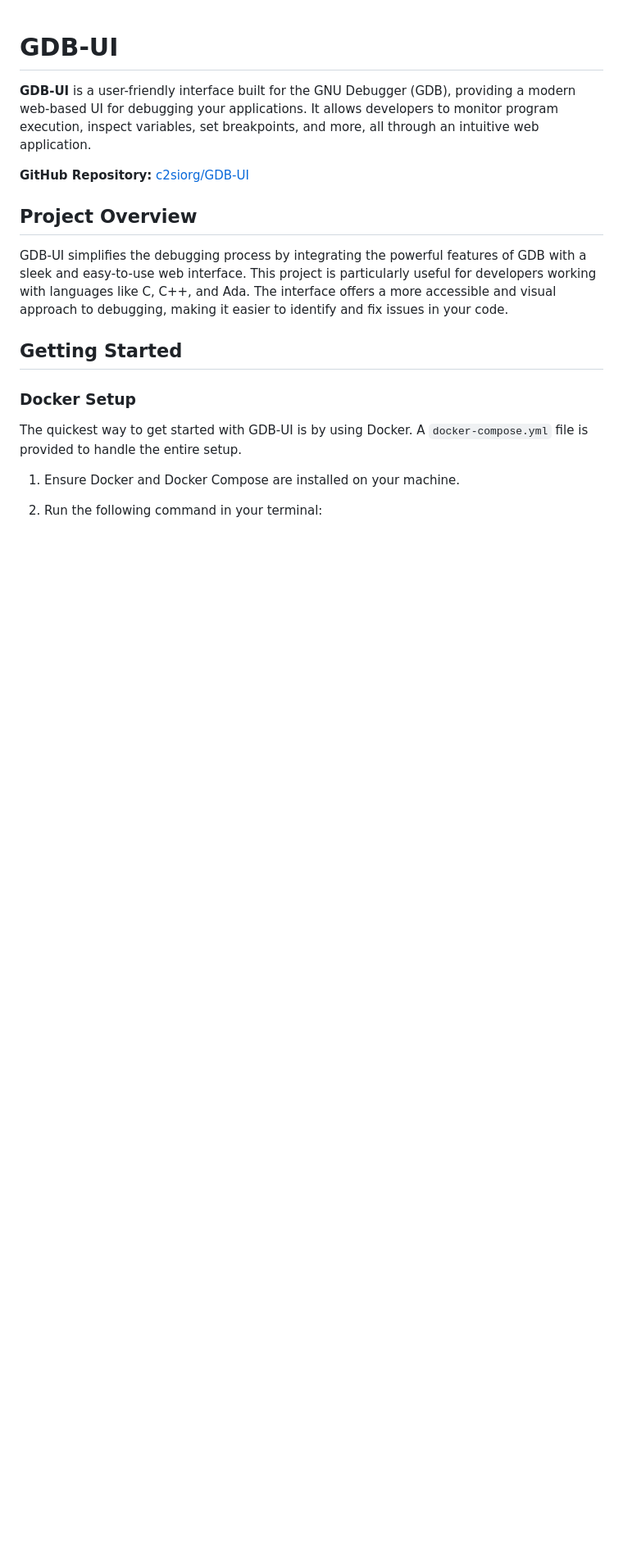
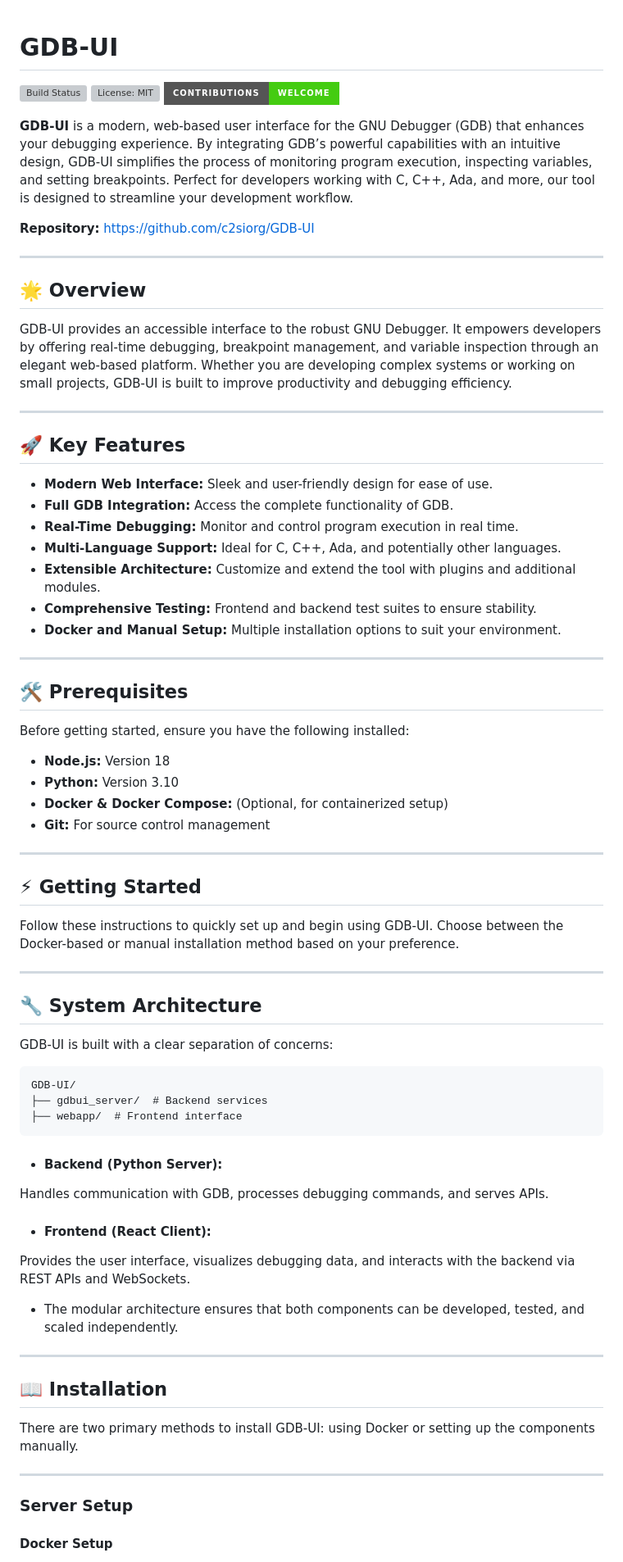
Before and after one commit to c2siorg/GDB-UI, a Markdown page: README.md, the part around one of its changes. Shown at 82% size. GitHub-like rendering; badges without logos; blank space fills up the shorter version; grey boxes are pictures that could not be loaded.

````diff
--- a/README.md
+++ b/README.md
@@ -1,18 +1,75 @@
 # GDB-UI
 
-**GDB-UI** is a user-friendly interface built for the GNU Debugger (GDB), providing a modern web-based UI for debugging your applications. It allows developers to monitor program execution, inspect variables, set breakpoints, and more, all through an intuitive web application.
+[![Build Status](https://img.shields.io/github/workflow/status/c2siorg/GDB-UI/CI/main?style=for-the-badge)](https://github.com/c2siorg/GDB-UI/actions)
+[![License: MIT](https://img.shields.io/github/license/c2siorg/GDB-UI?style=for-the-badge)](LICENSE)
+[![Contributions Welcome](https://img.shields.io/badge/contributions-welcome-brightgreen.svg?style=for-the-badge)](CONTRIBUTING.md)
 
-**GitHub Repository:** [c2siorg/GDB-UI](https://github.com/c2siorg/GDB-UI)
+**GDB-UI** is a modern, web-based user interface for the GNU Debugger (GDB) that enhances your debugging experience. By integrating GDB’s powerful capabilities with an intuitive design, GDB-UI simplifies the process of monitoring program execution, inspecting variables, and setting breakpoints. Perfect for developers working with C, C++, Ada, and more, our tool is designed to streamline your development workflow.
 
-## Project Overview
+**Repository:** [https://github.com/c2siorg/GDB-UI](https://github.com/c2siorg/GDB-UI)
 
-GDB-UI simplifies the debugging process by integrating the powerful features of GDB with a sleek and easy-to-use web interface. This project is particularly useful for developers working with languages like C, C++, and Ada. The interface offers a more accessible and visual approach to debugging, making it easier to identify and fix issues in your code.
+---
 
-## Getting Started
+## 🌟 Overview
 
-### Docker Setup
+GDB-UI provides an accessible interface to the robust GNU Debugger. It empowers developers by offering real-time debugging, breakpoint management, and variable inspection through an elegant web-based platform. Whether you are developing complex systems or working on small projects, GDB-UI is built to improve productivity and debugging efficiency.
 
-The quickest way to get started with GDB-UI is by using Docker. A `docker-compose.yml` file is provided to handle the entire setup.
+---
 
-1. Ensure Docker and Docker Compose are installed on your machine.
-2. Run the following command in your terminal:
+## 🚀 Key Features
+
+- **Modern Web Interface:** Sleek and user-friendly design for ease of use.
+- **Full GDB Integration:** Access the complete functionality of GDB.
+- **Real-Time Debugging:** Monitor and control program execution in real time.
+- **Multi-Language Support:** Ideal for C, C++, Ada, and potentially other languages.
+- **Extensible Architecture:** Customize and extend the tool with plugins and additional modules.
+- **Comprehensive Testing:** Frontend and backend test suites to ensure stability.
+- **Docker and Manual Setup:** Multiple installation options to suit your environment.
+
+---
+
+## 🛠 Prerequisites
+
+Before getting started, ensure you have the following installed:
+
+- **Node.js:** Version 18
+- **Python:** Version 3.10
+- **Docker & Docker Compose:** (Optional, for containerized setup)
+- **Git:** For source control management
+
+---
+
+## ⚡ Getting Started
+
+Follow these instructions to quickly set up and begin using GDB-UI. Choose between the Docker-based or manual installation method based on your preference.
+
+---
+
+## 🔧 System Architecture
+
+GDB-UI is built with a clear separation of concerns:
+```
+GDB-UI/
+├── gdbui_server/  # Backend services
+├── webapp/  # Frontend interface
+```
+
+- #### Backend (Python Server):
+ Handles communication with GDB, processes debugging commands, and serves APIs.
+- #### Frontend (React Client):
+Provides the user interface, visualizes debugging data, and interacts with the backend via REST APIs and WebSockets.
+
+- The modular architecture ensures that both components can be developed, tested, and scaled independently.
+
+---
+
+## 📖 Installation
+
+There are two primary methods to install GDB-UI: using Docker or setting up the components manually.
+
+---
+
+### Server Setup
+
+#### Docker Setup
+
````
Also changed, not shown: other parts of README.md (+184 -84 lines).
